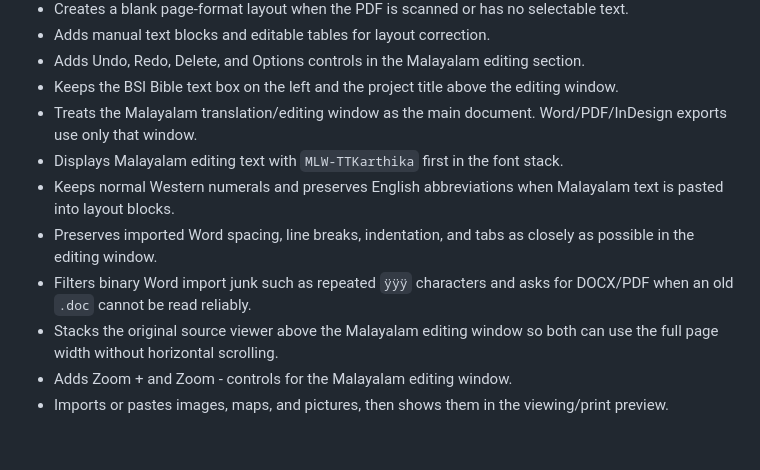
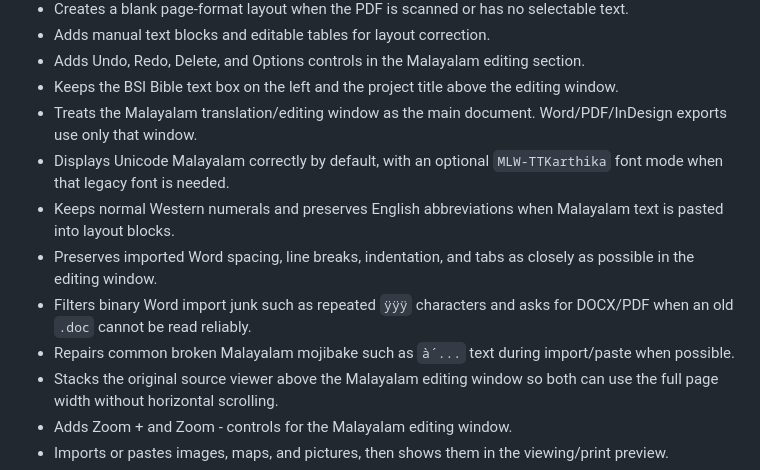
Before and after one commit to Jayasree2020/ISB-malayalam, a Markdown page: README.md, the part around the change. GitHub-like rendering; blank space fills up the shorter version.

Commit message:
Fix Unicode Malayalam display and mojibake repair: README.md

```diff
--- a/README.md
+++ b/README.md
@@ -24,10 +24,11 @@ Bible Society of India Malayalam Bible text is not bundled here. Paste or import
 - Adds Undo, Redo, Delete, and Options controls in the Malayalam editing section.
 - Keeps the BSI Bible text box on the left and the project title above the editing window.
 - Treats the Malayalam translation/editing window as the main document. Word/PDF/InDesign exports use only that window.
-- Displays Malayalam editing text with `MLW-TTKarthika` first in the font stack.
+- Displays Unicode Malayalam correctly by default, with an optional `MLW-TTKarthika` font mode when that legacy font is needed.
 - Keeps normal Western numerals and preserves English abbreviations when Malayalam text is pasted into layout blocks.
 - Preserves imported Word spacing, line breaks, indentation, and tabs as closely as possible in the editing window.
 - Filters binary Word import junk such as repeated `ÿÿÿ` characters and asks for DOCX/PDF when an old `.doc` cannot be read reliably.
+- Repairs common broken Malayalam mojibake such as `à´...` text during import/paste when possible.
 - Stacks the original source viewer above the Malayalam editing window so both can use the full page width without horizontal scrolling.
 - Adds Zoom + and Zoom - controls for the Malayalam editing window.
 - Imports or pastes images, maps, and pictures, then shows them in the viewing/print preview.
```
